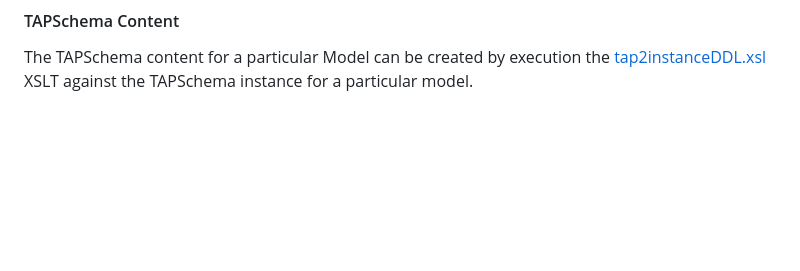
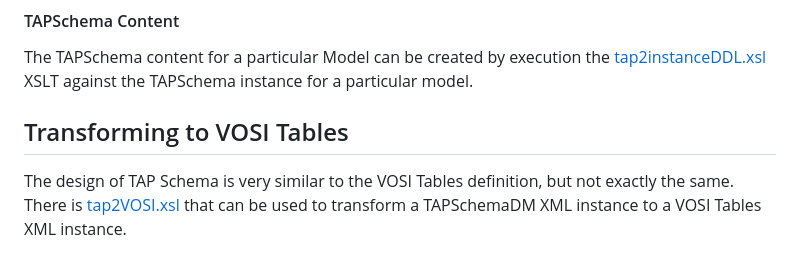
Before and after one commit to ivoa/TAPSchemaDM, a Markdown page: doc/site/index.md, the part around the change. Drawn GitHub-style; blank space fills up the shorter version.

Commit message:
add documentation for the transformation to VOSI

```diff
--- a/doc/site/index.md
+++ b/doc/site/index.md
@@ -50,3 +50,7 @@ It would be equally possible to drive from other languages where Saxon is suppor
 
 #### TAPSchema Content
 The TAPSchema content for a particular Model can be created by execution the [tap2instanceDDL.xsl](https://github.com/ivoa/TAPSchemaDM/blob/main/src/main/resources/tap2instanceDDL.xsl) XSLT against the TAPSchema instance for a particular model.
+
+## Transforming to VOSI Tables
+
+The design of TAP Schema is very similar to the VOSI Tables definition, but not exactly the same. There is [tap2VOSI.xsl](https://github.com/ivoa/TAPSchemaDM/blob/main/src/main/resources/tap2VOSI.xsl) that can be used to transform a TAPSchemaDM XML instance to a VOSI Tables XML instance.
```
Also changed, not shown: doc/site/Design.md (+5 -3 lines).
